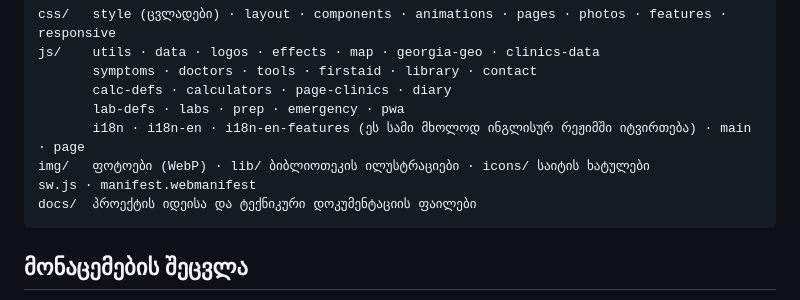
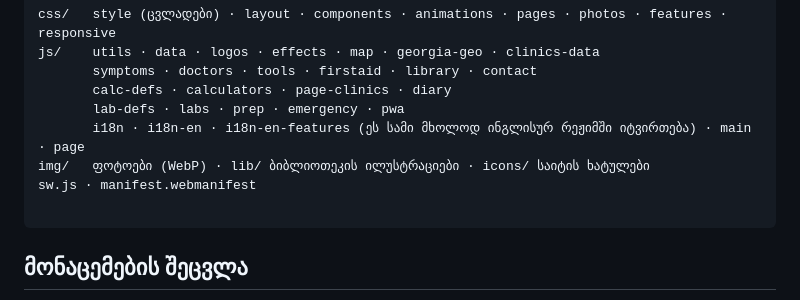
Before and after one commit to tsotnechakaberia-oss/chaka-portal, a Markdown page: README.md, the part around the change. Drawn GitHub-style.

Commit message:
docs(readme): ავტორი და docs ხაზის წაშლა

````diff
--- a/README.md
+++ b/README.md
@@ -82,7 +82,7 @@ js/    utils · data · logos · effects · map · georgia-geo · clinics-data
        i18n · i18n-en · i18n-en-features (ეს სამი მხოლოდ ინგლისურ რეჟიმში იტვირთება) · main · page
 img/   ფოტოები (WebP) · lib/ ბიბლიოთეკის ილუსტრაციები · icons/ საიტის ხატულები
 sw.js · manifest.webmanifest
-docs/  პროექტის იდეისა და ტექნიკური დოკუმენტაციის ფაილები
+
 ```
 
 ## მონაცემების შეცვლა
````
